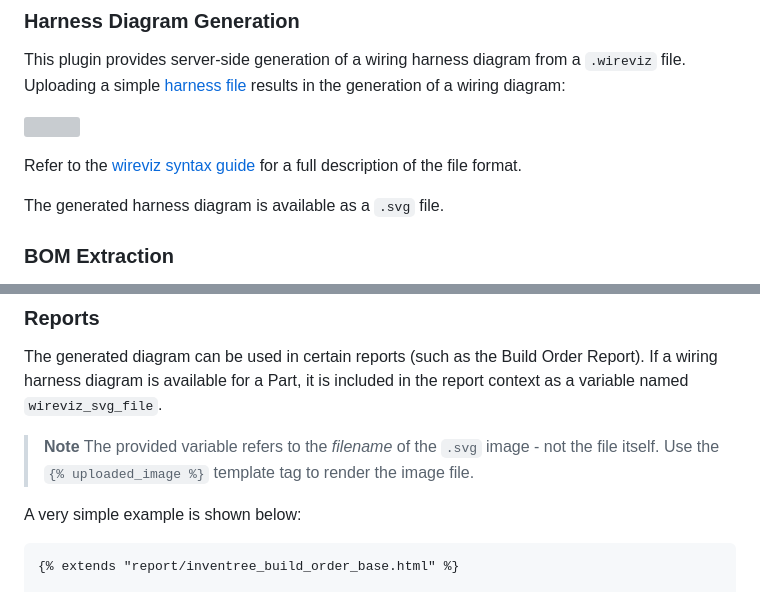
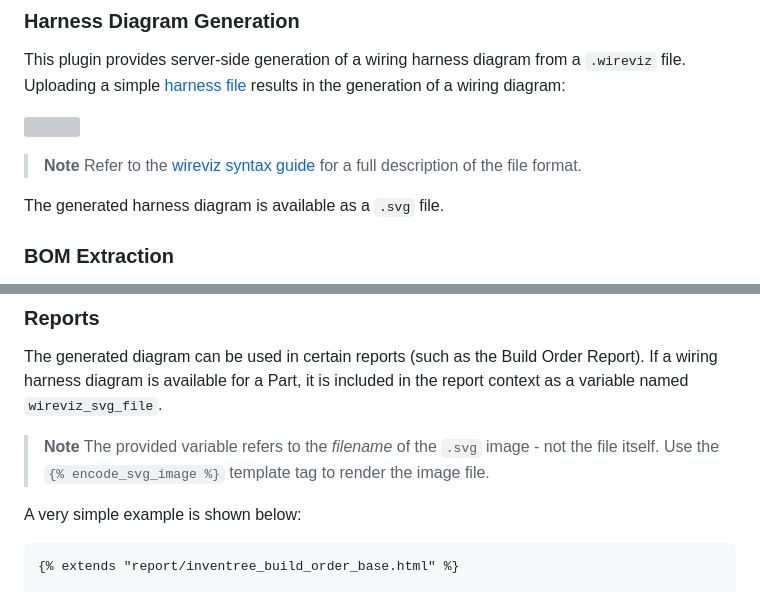
Before and after one commit to inventree/inventree-wireviz, a Markdown page: README.md, 2 parts joined by grey strips. Rendered like a GitHub page; grey boxes are pictures that could not be loaded.

```diff
--- a/README.md
+++ b/README.md
@@ -16,7 +16,8 @@ This plugin provides server-side generation of a wiring harness diagram from a `
 
 ![](./demo/harness.svg)
 
-Refer to the [wireviz syntax guide](https://github.com/formatc1702/WireViz/blob/master/docs/syntax.md) for a full description of the file format.
+> **Note**
+> Refer to the [wireviz syntax guide](https://github.com/formatc1702/WireViz/blob/master/docs/syntax.md) for a full description of the file format.
 
 The generated harness diagram is available as a `.svg` file.
 
@@ -94,7 +95,7 @@ The generated diagram can be used in certain reports (such as the Build Order Re
 
 > **Note**
 > The provided variable refers to the *filename* of the `.svg` image - not the file itself.
-> Use the `{% uploaded_image %}` template tag to render the image file.
+> Use the `{% encode_svg_image %}` template tag to render the image file.
 
 A very simple example is shown below:
 
```
